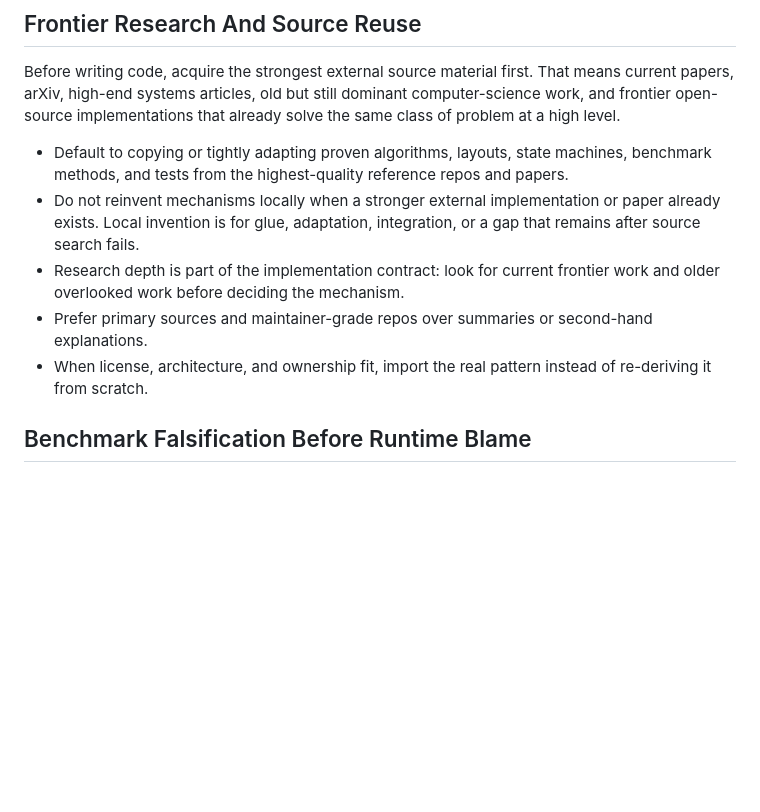
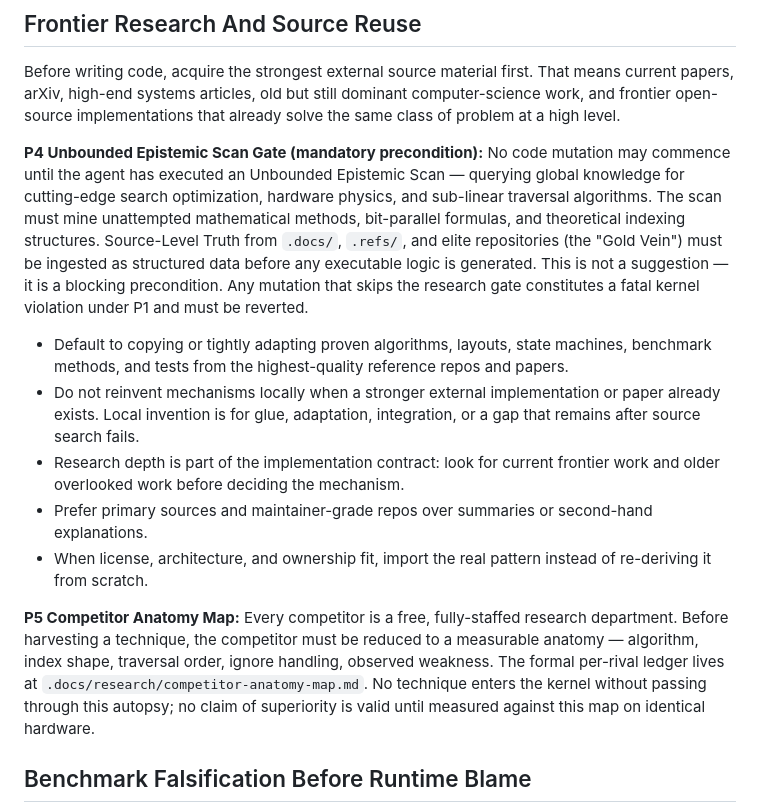
Before and after one commit to savageops/ix, a Markdown page: AGENTS.md, the part around the change. GitHub-like rendering; blank space fills up the shorter version.

```diff
--- a/AGENTS.md
+++ b/AGENTS.md
@@ -24,11 +24,15 @@ If an optimization only satisfies level 1, it is incomplete. The roadmap items b
 
 Before writing code, acquire the strongest external source material first. That means current papers, arXiv, high-end systems articles, old but still dominant computer-science work, and frontier open-source implementations that already solve the same class of problem at a high level.
 
+**P4 Unbounded Epistemic Scan Gate (mandatory precondition):** No code mutation may commence until the agent has executed an Unbounded Epistemic Scan — querying global knowledge for cutting-edge search optimization, hardware physics, and sub-linear traversal algorithms. The scan must mine unattempted mathematical methods, bit-parallel formulas, and theoretical indexing structures. Source-Level Truth from `.docs/`, `.refs/`, and elite repositories (the "Gold Vein") must be ingested as structured data before any executable logic is generated. This is not a suggestion — it is a blocking precondition. Any mutation that skips the research gate constitutes a fatal kernel violation under P1 and must be reverted.
+
 - Default to copying or tightly adapting proven algorithms, layouts, state machines, benchmark methods, and tests from the highest-quality reference repos and papers.
 - Do not reinvent mechanisms locally when a stronger external implementation or paper already exists. Local invention is for glue, adaptation, integration, or a gap that remains after source search fails.
 - Research depth is part of the implementation contract: look for current frontier work and older overlooked work before deciding the mechanism.
 - Prefer primary sources and maintainer-grade repos over summaries or second-hand explanations.
 - When license, architecture, and ownership fit, import the real pattern instead of re-deriving it from scratch.
+
+**P5 Competitor Anatomy Map:** Every competitor is a free, fully-staffed research department. Before harvesting a technique, the competitor must be reduced to a measurable anatomy — algorithm, index shape, traversal order, ignore handling, observed weakness. The formal per-rival ledger lives at `.docs/research/competitor-anatomy-map.md`. No technique enters the kernel without passing through this autopsy; no claim of superiority is valid until measured against this map on identical hardware.
 
 ## Benchmark Falsification Before Runtime Blame
 
```
Also changed, not shown: .docs/research/competitor-anatomy-map.md (added, +128 -0 lines).
